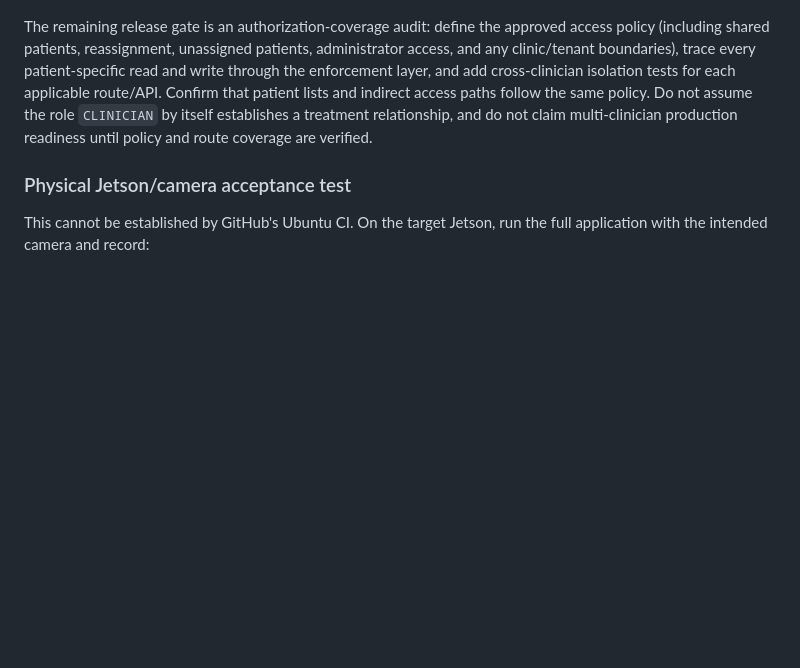
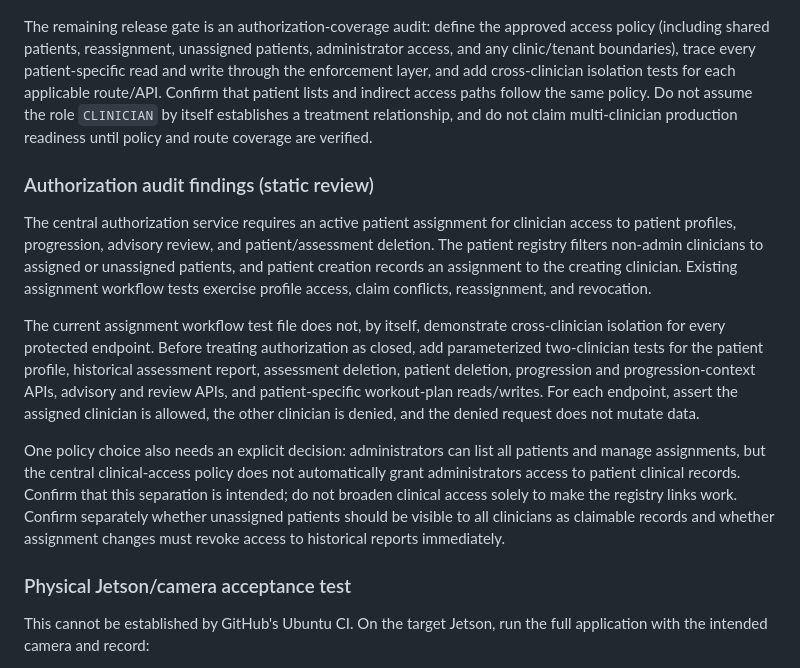
Before and after one commit to edgarespinoza312/rehab-assessment, a Markdown page: docs/software-validation-and-release-readiness.md, the part around the change. Drawn GitHub-style; blank space fills up the shorter version.

Commit message:
Record authorization audit findings and route test gaps

```diff
--- a/docs/software-validation-and-release-readiness.md
+++ b/docs/software-validation-and-release-readiness.md
@@ -31,6 +31,14 @@ The follow-up migration allows these historical fields to be nullable in databas
 The review branch now includes a clinician-to-patient assignment workflow, persistence/migration support, and automated tests. This supersedes earlier phase notes that described assignments as entirely unimplemented. The existence of an assignment model and workflow does not, by itself, prove that every patient-specific route, API, export, history query, and mutation enforces the intended relationship.
 
 The remaining release gate is an authorization-coverage audit: define the approved access policy (including shared patients, reassignment, unassigned patients, administrator access, and any clinic/tenant boundaries), trace every patient-specific read and write through the enforcement layer, and add cross-clinician isolation tests for each applicable route/API. Confirm that patient lists and indirect access paths follow the same policy. Do not assume the role `CLINICIAN` by itself establishes a treatment relationship, and do not claim multi-clinician production readiness until policy and route coverage are verified.
+
+### Authorization audit findings (static review)
+
+The central authorization service requires an active patient assignment for clinician access to patient profiles, progression, advisory review, and patient/assessment deletion. The patient registry filters non-admin clinicians to assigned or unassigned patients, and patient creation records an assignment to the creating clinician. Existing assignment workflow tests exercise profile access, claim conflicts, reassignment, and revocation.
+
+The current assignment workflow test file does not, by itself, demonstrate cross-clinician isolation for every protected endpoint. Before treating authorization as closed, add parameterized two-clinician tests for the patient profile, historical assessment report, assessment deletion, patient deletion, progression and progression-context APIs, advisory and review APIs, and patient-specific workout-plan reads/writes. For each endpoint, assert the assigned clinician is allowed, the other clinician is denied, and the denied request does not mutate data.
+
+One policy choice also needs an explicit decision: administrators can list all patients and manage assignments, but the central clinical-access policy does not automatically grant administrators access to patient clinical records. Confirm that this separation is intended; do not broaden clinical access solely to make the registry links work. Confirm separately whether unassigned patients should be visible to all clinicians as claimable records and whether assignment changes must revoke access to historical reports immediately.
 
 ### Physical Jetson/camera acceptance test
 
```
